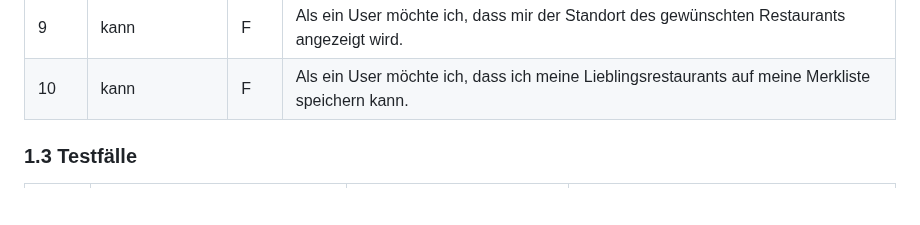
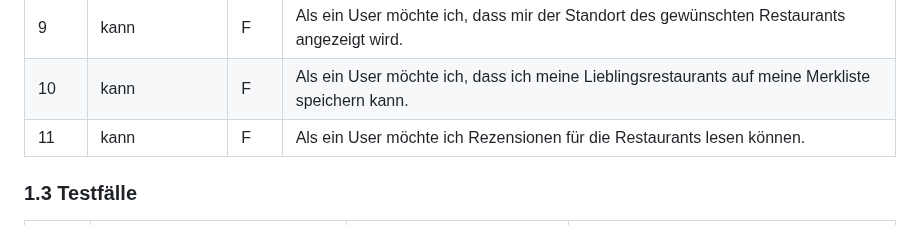
Before and after one commit to robinsacher/LA1600, a Markdown page: Projektdokumentation.md, the part around the change. GitHub-like rendering; blank space fills up the shorter version.

```diff
--- a/Projektdokumentation.md
+++ b/Projektdokumentation.md
@@ -30,6 +30,7 @@ Wenn man auf der Suche nach einem tollen Restaurant in Baden ist, ist man bei un
 | 8    |   muss             |  F   |  Als ein User möchte ich diese Website meiner Familie und Freunden weiterleiten können, damit sie auch nur in den Restaurants gehen, welche sie ansprechen.         |
 | 9    |   kann             |  F   | Als ein User möchte ich, dass mir der Standort des gewünschten Restaurants angezeigt wird. |
 | 10   |   kann             |  F   | Als ein User möchte ich, dass ich meine Lieblingsrestaurants auf meine Merkliste speichern kann. |
+| 11   |   kann             |  F   | Als ein User möchte ich Rezensionen für die Restaurants lesen können. |
 
 
 ### 1.3 Testfälle
```
